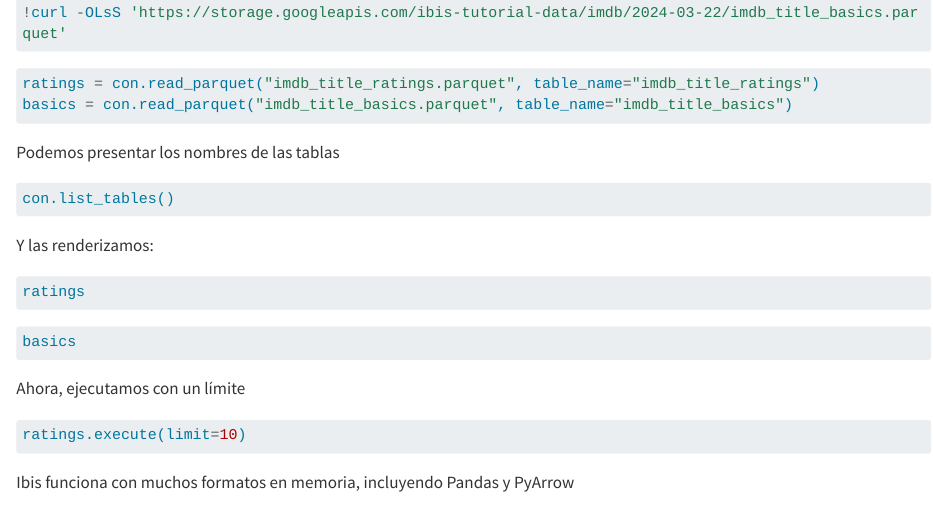
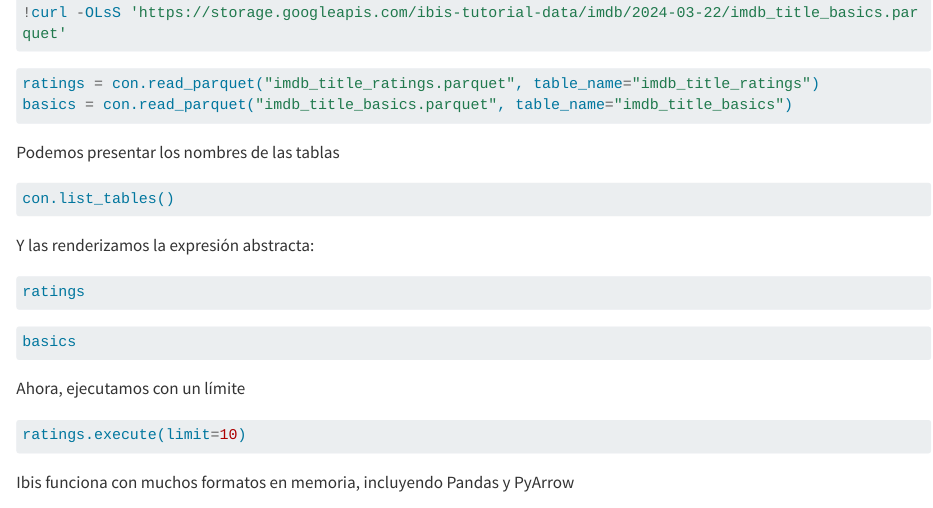
Before and after one commit to ibis-project/ibis-tutorial, a Quarto document (demo/ibis-demo.es.qmd): the page in a window 1100 px wide, from 400 px down. Rendered offline with R 4.5, knitr and Pandoc in place of Quarto, with nearby package versions; the code chunks are not run, so their results and figures are left out; long lines of code are wrapped.

Commit message:
Descriptor for what is happening en verdad

````diff
--- a/demo/ibis-demo.es.qmd
+++ b/demo/ibis-demo.es.qmd
@@ -34,7 +34,7 @@ Podemos presentar los nombres de las tablas
 con.list_tables()
 ```
 
-Y las renderizamos:
+Y las renderizamos la expresión abstracta:
 
 ```{python}
 ratings
````
